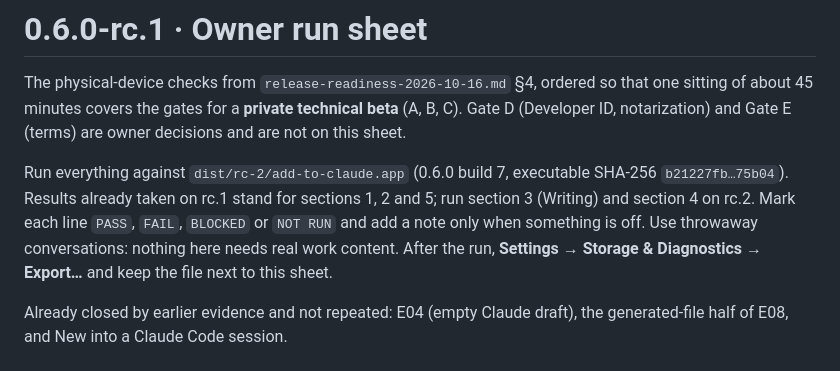
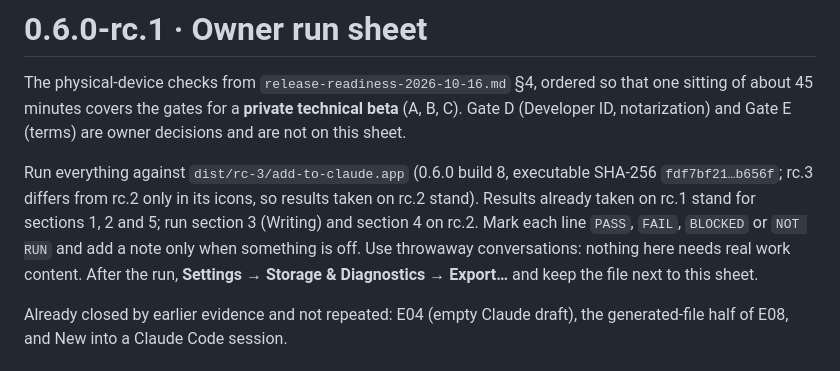
Before and after one commit to lesPrivilege/add-to-claude, a Markdown page: docs/release/0.6.0-rc.1-owner-run.md, the part around the change. Rendered like a GitHub page.

Commit message:
Evidence for 0.6.0-rc.3 (icons only); point the run sheet at it
Co-Authored-By: Claude Opus 5.5 <noreply@anthropic.com>

```diff
--- a/docs/release/0.6.0-rc.1-owner-run.md
+++ b/docs/release/0.6.0-rc.1-owner-run.md
@@ -2,7 +2,7 @@
 
 The physical-device checks from `release-readiness-2026-10-16.md` §4, ordered so that one sitting of about 45 minutes covers the gates for a **private technical beta** (A, B, C). Gate D (Developer ID, notarization) and Gate E (terms) are owner decisions and are not on this sheet.
 
-Run everything against `dist/rc-2/add-to-claude.app` (0.6.0 build 7, executable SHA-256 `b21227fb…75b04`). Results already taken on rc.1 stand for sections 1, 2 and 5; run section 3 (Writing) and section 4 on rc.2. Mark each line `PASS`, `FAIL`, `BLOCKED` or `NOT RUN` and add a note only when something is off. Use throwaway conversations: nothing here needs real work content. After the run, **Settings → Storage & Diagnostics → Export…** and keep the file next to this sheet.
+Run everything against `dist/rc-3/add-to-claude.app` (0.6.0 build 8, executable SHA-256 `fdf7bf21…b656f`; rc.3 differs from rc.2 only in its icons, so results taken on rc.2 stand). Results already taken on rc.1 stand for sections 1, 2 and 5; run section 3 (Writing) and section 4 on rc.2. Mark each line `PASS`, `FAIL`, `BLOCKED` or `NOT RUN` and add a note only when something is off. Use throwaway conversations: nothing here needs real work content. After the run, **Settings → Storage & Diagnostics → Export…** and keep the file next to this sheet.
 
 Already closed by earlier evidence and not repeated: E04 (empty Claude draft), the generated-file half of E08, and New into a Claude Code session.
 
```
Also changed, not shown: docs/release/0.6.0-rc.3.md (added, +31 -0 lines).
